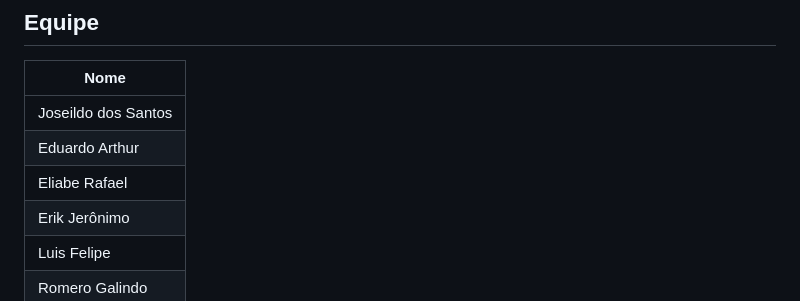
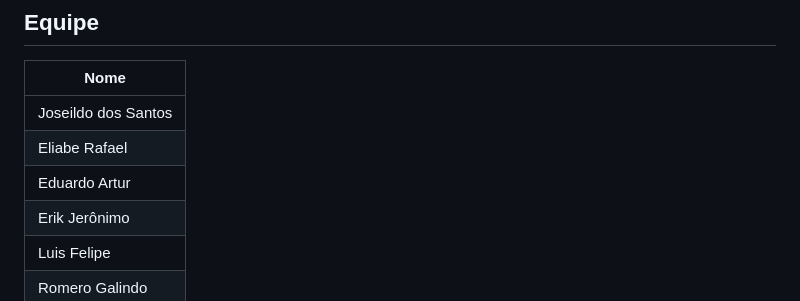
Before and after one commit to joseildo-ixel/Site_cafeteria, a Markdown page: README.md, the part around the change. GitHub-like rendering.

Commit message:
fix: reajuste no readme.md

```diff
--- a/README.md
+++ b/README.md
@@ -7,8 +7,8 @@ Projeto integrador da disciplina **Gerenciamento de Configuração de Software**
 | Nome |
 |------|
 | Joseildo dos Santos|
-| Eduardo Arthur|
 | Eliabe Rafael|
+| Eduardo Artur|
 | Erik Jerônimo|
 | Luis Felipe |
 | Romero Galindo |
```
